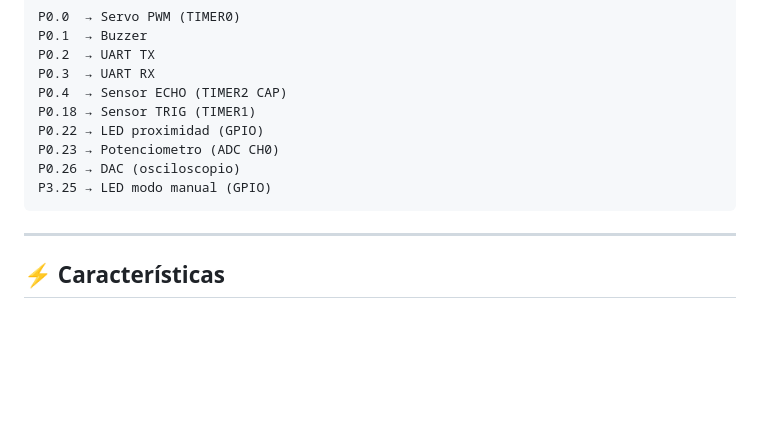
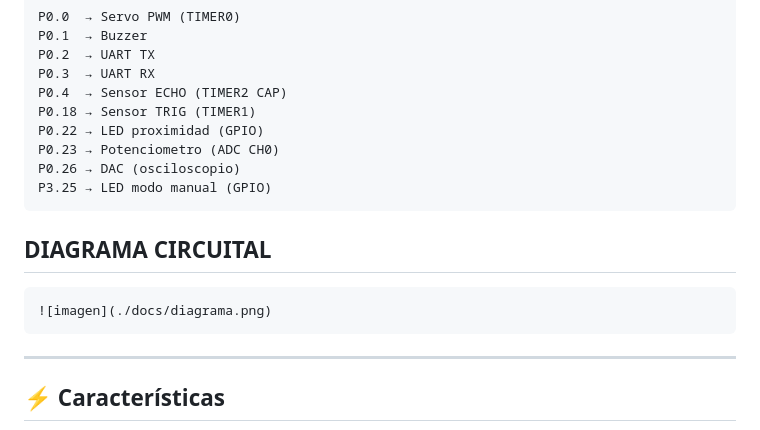
Before and after one commit to ValentinoZucchellaPaz/EDi3_Grupo13_TP_Final, a Markdown page: README.md, the part around the change. Drawn GitHub-style; blank space fills up the shorter version.

Commit message:
DIAGRAMA AGREGADO

````diff
--- a/README.md
+++ b/README.md
@@ -91,6 +91,13 @@ P0.23 → Potenciometro (ADC CH0)
 P0.26 → DAC (osciloscopio)
 P3.25 → LED modo manual (GPIO)
 ```
+## DIAGRAMA CIRCUITAL
+```
+![imagen](./docs/diagrama.png)
+```
+
+
+
 ---
 
 ## ⚡ Características
````
